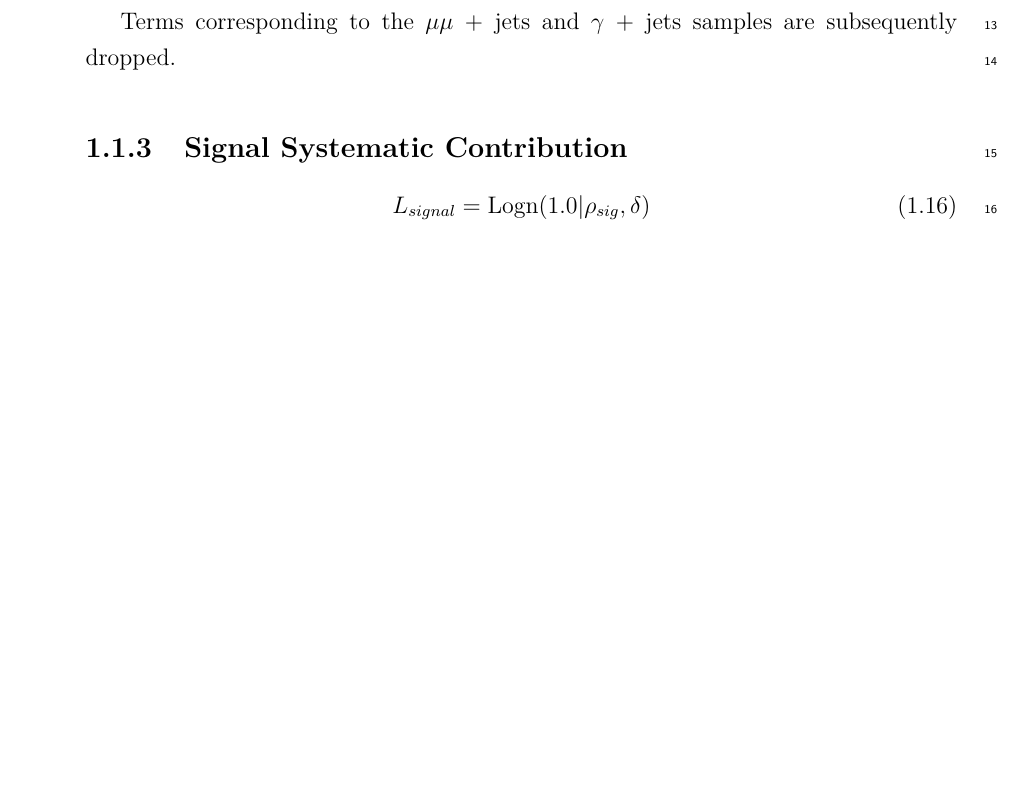
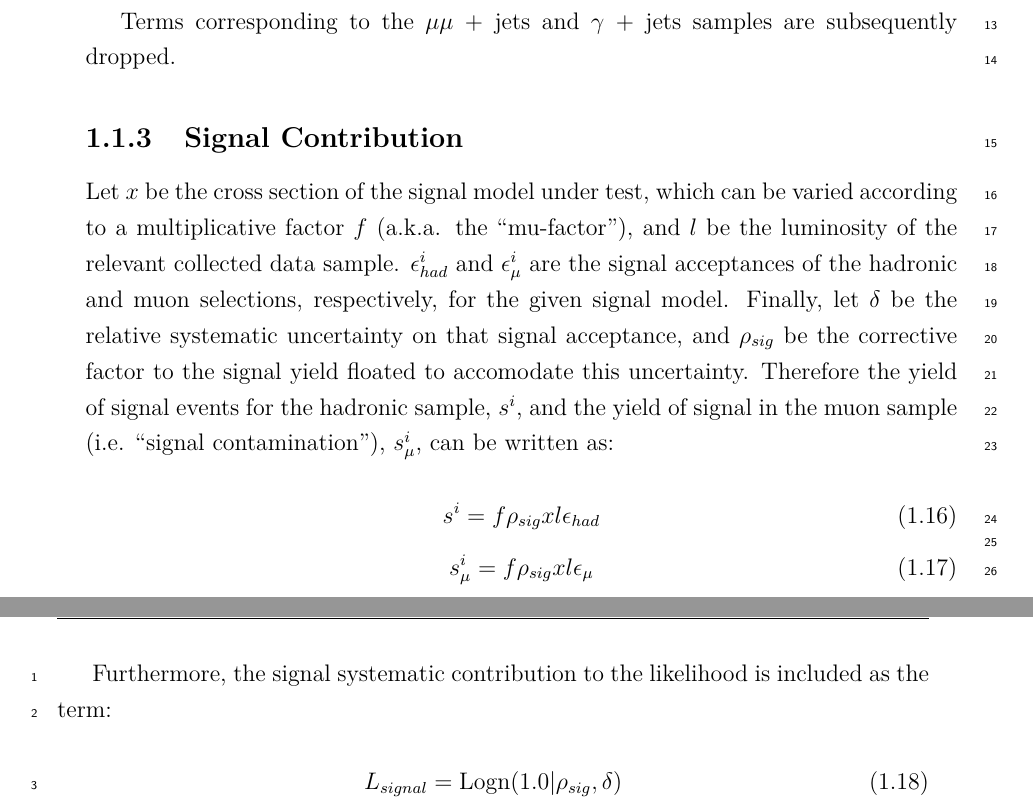
Before and after one commit to dsmiff/thesis-1, a LaTeX thesis (thesis.tex, which reads Chapter7/chapter7.tex): part of page 3 of 8 before the commit and two parts of pages 3 and 4 of 8 after it, the two joined at a grey line, cut so that both start at the same text, the shorter picture padded with empty space. Compiled offline with pdfLaTeX.

Commit message:
add signal contribution section

```diff
--- a/Chapter7/chapter7.tex
+++ b/Chapter7/chapter7.tex
@@ -130,9 +130,28 @@ L_{\mu} = \prod_i \text{Pois}(n_{\mu}^i | \rhomw \cdot {r'}_{\mu}^i \cdot {EWK}^
 
 Terms corresponding to the \mmj and \gj samples are subsequently dropped.
 
-\subsection{Signal Systematic Contribution}
+\subsection{Signal Contribution}
 
+Let $x$ be the cross section of the signal model under test, which can be varied
+according to a multiplicative factor $f$ (a.k.a. the ``mu-factor''), and $l$ be
+the luminosity of the relevant collected data sample. $\epsilon^i_{had}$ and
+$\epsilon^i_{\mu}$ are the signal acceptances of the hadronic and muon
+selections, respectively, for the given signal model. Finally, let $\delta$ be
+the relative systematic uncertainty on that signal acceptance, and $\rho_{sig}$
+be the corrective factor to the signal yield floated to accomodate this uncertainty.
+Therefore the yield of signal events for the hadronic sample, $s^i$, and the
+yield of signal in the muon sample (i.e. ``signal contamination''), $s^i_{\mu}$,
+can be written as:
 
+\begin{equation}
+s^i = f\rho_{sig}xl\epsilon_{had}
+\end{equation}
+\begin{equation}
+s^i_{\mu} = f\rho_{sig}xl\epsilon_{\mu}
+\end{equation}
+
+Furthermore, the signal systematic contribution to the likelihood is included as
+the term:
 
 \begin{equation}
 L_{signal} = \text{Logn}(1.0 | \rho_{sig}, \delta)
```
